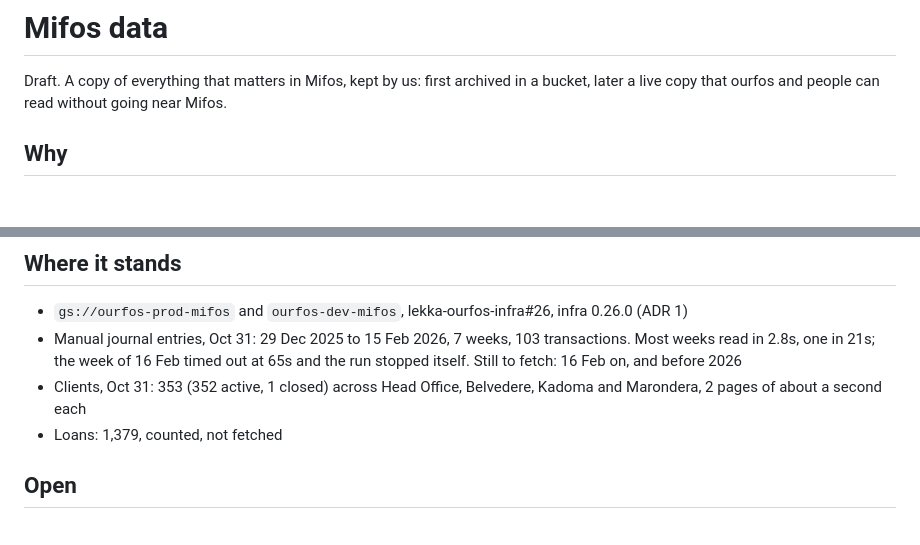
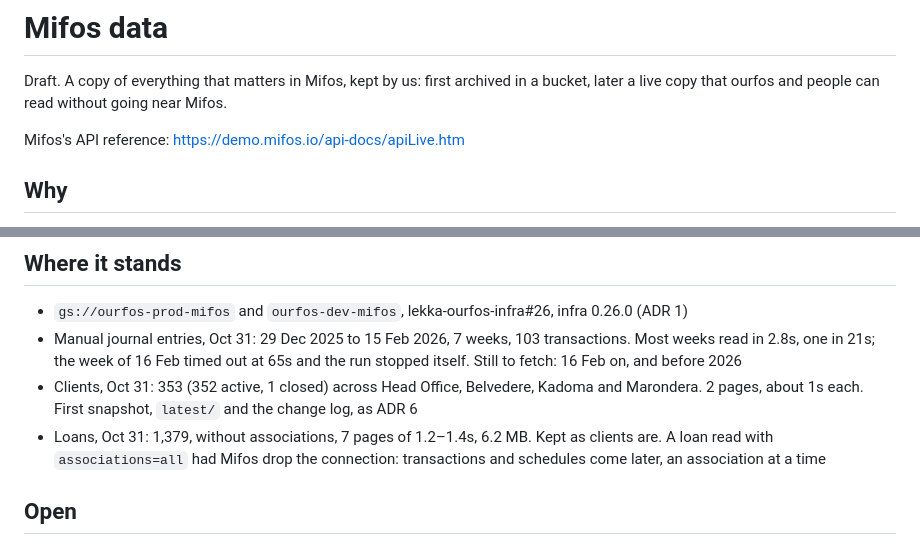
Before and after one commit to tinopetros/lekka-ourfos, a Markdown page: docs/mifos-data/tdd.md, 2 parts joined by grey strips. Drawn GitHub-style; blank space fills up the shorter version.

```diff
--- a/docs/mifos-data/tdd.md
+++ b/docs/mifos-data/tdd.md
@@ -2,6 +2,8 @@
 
 Draft. A copy of everything that matters in Mifos, kept by us: first archived in a bucket, later a live copy that
 ourfos and people can read without going near Mifos.
+
+Mifos's API reference: https://demo.mifos.io/api-docs/apiLive.htm
 
 ## Why
 
@@ -49,9 +51,10 @@ Implementation is worked out as we go.
 - Manual journal entries, Oct 31: 29 Dec 2025 to 15 Feb 2026, 7 weeks, 103 transactions. Most weeks read in 2.8s,
   one in 21s; the week of 16 Feb timed out at 65s and the run stopped itself. Still to fetch: 16 Feb on, and before
   2026
-- Clients, Oct 31: 353 (352 active, 1 closed) across Head Office, Belvedere, Kadoma and Marondera, 2 pages of about
-  a second each
-- Loans: 1,379, counted, not fetched
+- Clients, Oct 31: 353 (352 active, 1 closed) across Head Office, Belvedere, Kadoma and Marondera. 2 pages, about 1s
+  each. First snapshot, `latest/` and the change log, as ADR 6
+- Loans, Oct 31: 1,379, without associations, 7 pages of 1.2–1.4s, 6.2 MB. Kept as clients are. A loan read with
+  `associations=all` had Mifos drop the connection: transactions and schedules come later, an association at a time
 
 ## Open
 
```
Also changed, not shown: docs/mifos-data/adr.md (+20 -10 lines).
